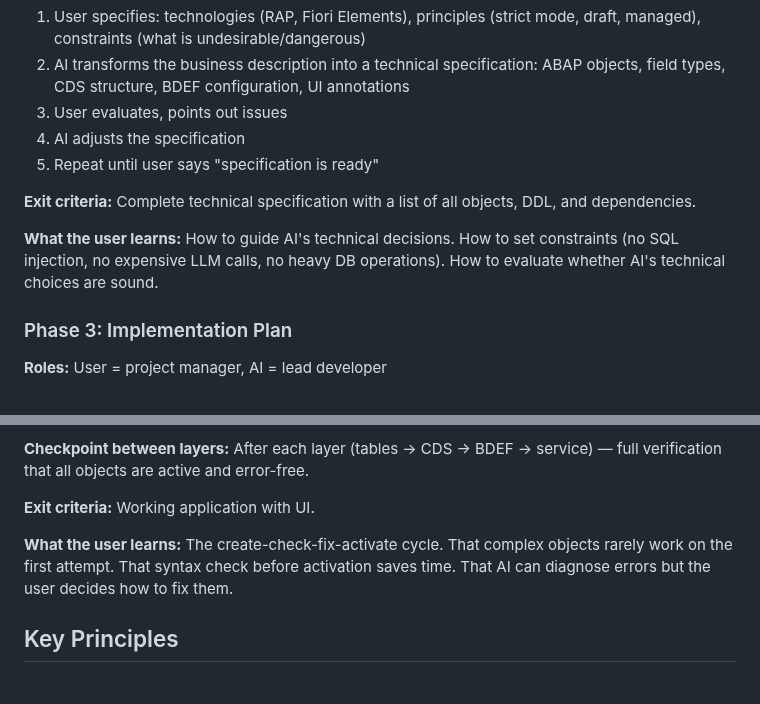
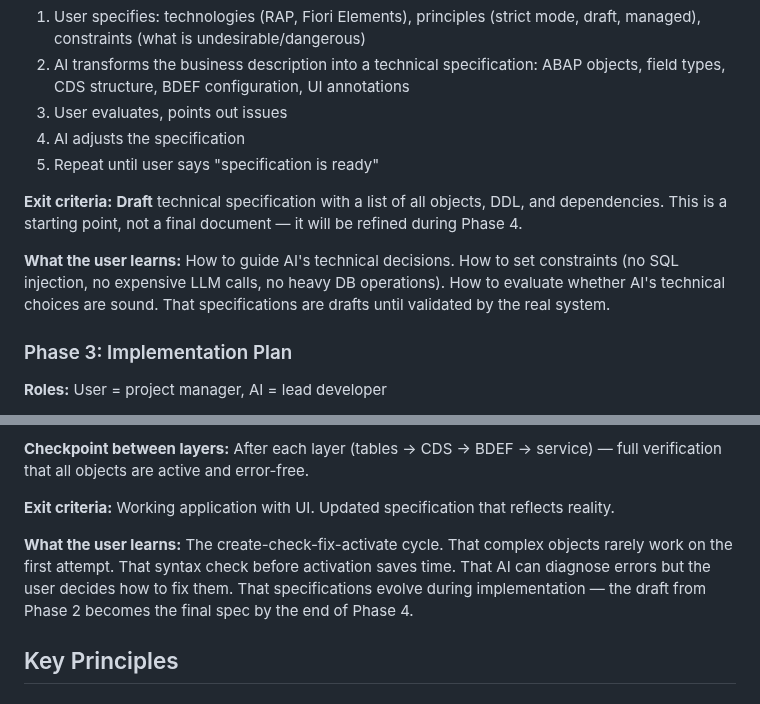
Before and after one commit to fr0ster/cloud-llm-hub, a Markdown page: docs/tutorials/TUTORIAL_DESIGN_PRINCIPLES.md, 2 parts joined by grey strips. Rendered like a GitHub page.

```diff
--- a/docs/tutorials/TUTORIAL_DESIGN_PRINCIPLES.md
+++ b/docs/tutorials/TUTORIAL_DESIGN_PRINCIPLES.md
@@ -36,9 +36,9 @@ Every AI-assisted development tutorial follows 4 iterative phases. Each phase ha
 4. AI adjusts the specification
 5. Repeat until user says "specification is ready"
 
-**Exit criteria:** Complete technical specification with a list of all objects, DDL, and dependencies.
+**Exit criteria:** **Draft** technical specification with a list of all objects, DDL, and dependencies. This is a starting point, not a final document — it will be refined during Phase 4.
 
-**What the user learns:** How to guide AI's technical decisions. How to set constraints (no SQL injection, no expensive LLM calls, no heavy DB operations). How to evaluate whether AI's technical choices are sound.
+**What the user learns:** How to guide AI's technical decisions. How to set constraints (no SQL injection, no expensive LLM calls, no heavy DB operations). How to evaluate whether AI's technical choices are sound. That specifications are drafts until validated by the real system.
 
 ### Phase 3: Implementation Plan
 
@@ -74,9 +74,9 @@ Every AI-assisted development tutorial follows 4 iterative phases. Each phase ha
 
 **Checkpoint between layers:** After each layer (tables -> CDS -> BDEF -> service) — full verification that all objects are active and error-free.
 
-**Exit criteria:** Working application with UI.
+**Exit criteria:** Working application with UI. Updated specification that reflects reality.
 
-**What the user learns:** The create-check-fix-activate cycle. That complex objects rarely work on the first attempt. That syntax check before activation saves time. That AI can diagnose errors but the user decides how to fix them.
+**What the user learns:** The create-check-fix-activate cycle. That complex objects rarely work on the first attempt. That syntax check before activation saves time. That AI can diagnose errors but the user decides how to fix them. That specifications evolve during implementation — the draft from Phase 2 becomes the final spec by the end of Phase 4.
 
 ## Key Principles
 
```
Also changed, not shown: docs/tutorials/rap-bo-book-catalog.md (+10 -4 lines).
